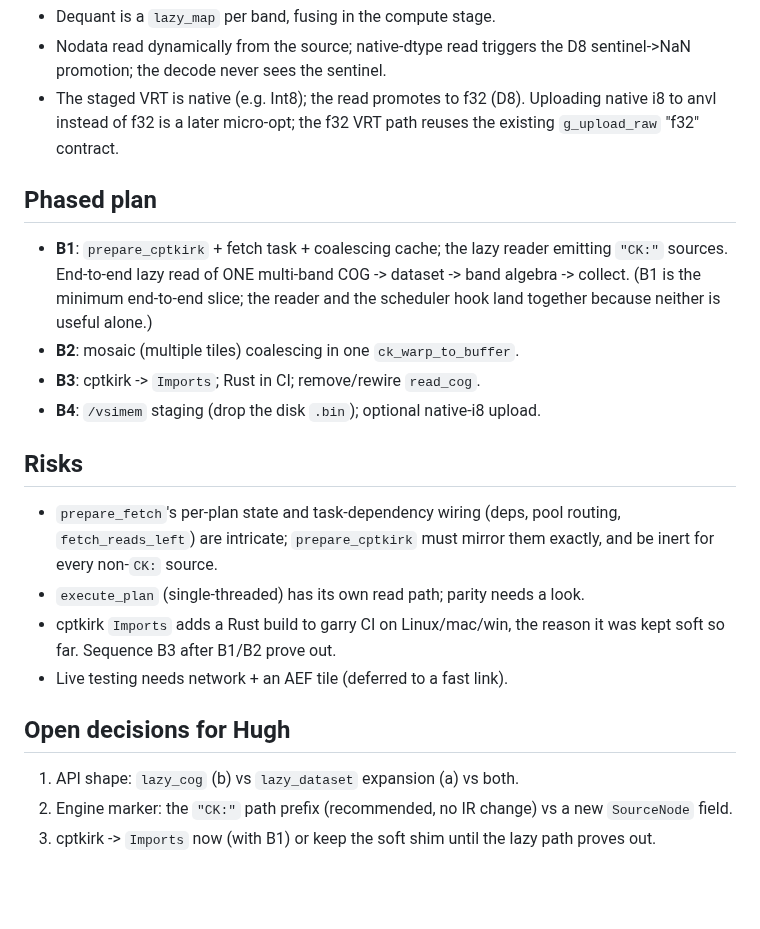
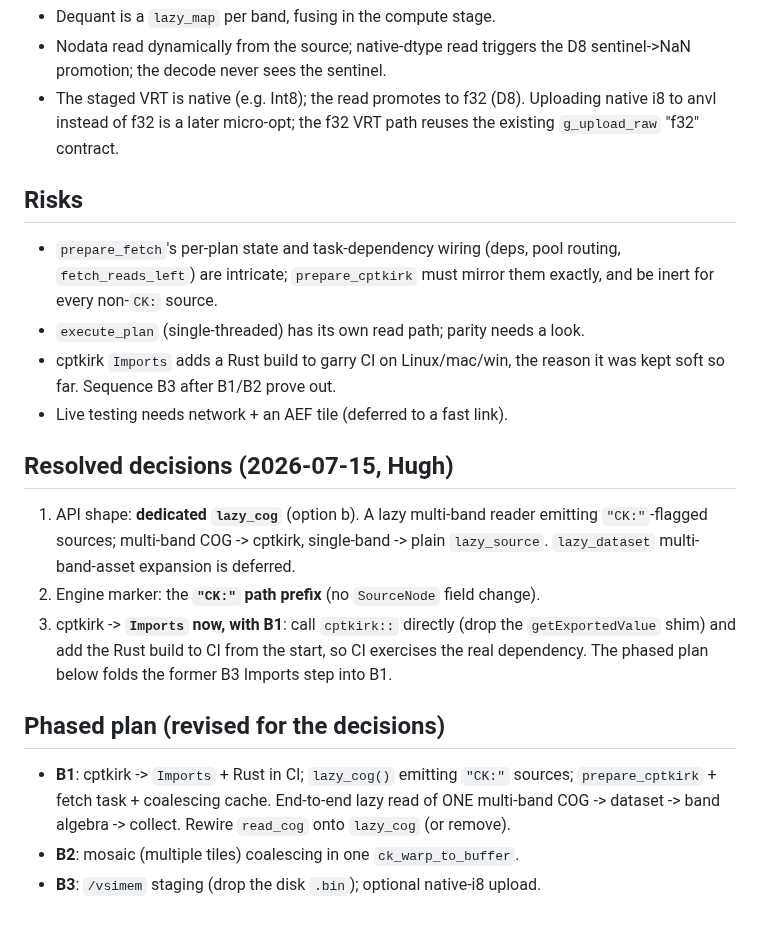
Before and after one commit to belian-earth/garry, a Markdown page: design/lazy-cptkirk-read-scoping.md, the part around the change. Rendered like a GitHub page; blank space fills up the shorter version.

Commit message:
Design: record step B decisions (lazy_cog, CK: prefix, Imports with B1)

```diff
--- a/design/lazy-cptkirk-read-scoping.md
+++ b/design/lazy-cptkirk-read-scoping.md
@@ -115,16 +115,6 @@ coalescing key is therefore the source SET, not a single file.
   native i8 to anvl instead of f32 is a later micro-opt; the f32 VRT path reuses
   the existing `g_upload_raw` "f32" contract.
 
-## Phased plan
-
-- **B1**: `prepare_cptkirk` + fetch task + coalescing cache; the lazy reader
-  emitting `"CK:"` sources. End-to-end lazy read of ONE multi-band COG -> dataset
-  -> band algebra -> collect. (B1 is the minimum end-to-end slice; the reader and
-  the scheduler hook land together because neither is useful alone.)
-- **B2**: mosaic (multiple tiles) coalescing in one `ck_warp_to_buffer`.
-- **B3**: cptkirk -> `Imports`; Rust in CI; remove/rewire `read_cog`.
-- **B4**: `/vsimem` staging (drop the disk `.bin`); optional native-i8 upload.
-
 ## Risks
 
 - `prepare_fetch`'s per-plan state and task-dependency wiring (deps, pool
@@ -135,10 +125,22 @@ coalescing key is therefore the source SET, not a single file.
   was kept soft so far. Sequence B3 after B1/B2 prove out.
 - Live testing needs network + an AEF tile (deferred to a fast link).
 
-## Open decisions for Hugh
+## Resolved decisions (2026-07-15, Hugh)
 
-1. API shape: `lazy_cog` (b) vs `lazy_dataset` expansion (a) vs both.
-2. Engine marker: the `"CK:"` path prefix (recommended, no IR change) vs a new
-   `SourceNode` field.
-3. cptkirk -> `Imports` now (with B1) or keep the soft shim until the lazy path
-   proves out.
+1. API shape: **dedicated `lazy_cog`** (option b). A lazy multi-band reader
+   emitting `"CK:"`-flagged sources; multi-band COG -> cptkirk, single-band ->
+   plain `lazy_source`. `lazy_dataset` multi-band-asset expansion is deferred.
+2. Engine marker: the **`"CK:"` path prefix** (no `SourceNode` field change).
+3. cptkirk -> **`Imports` now, with B1**: call `cptkirk::` directly (drop the
+   `getExportedValue` shim) and add the Rust build to CI from the start, so CI
+   exercises the real dependency. The phased plan below folds the former B3
+   Imports step into B1.
+
+## Phased plan (revised for the decisions)
+
+- **B1**: cptkirk -> `Imports` + Rust in CI; `lazy_cog()` emitting `"CK:"`
+  sources; `prepare_cptkirk` + fetch task + coalescing cache. End-to-end lazy
+  read of ONE multi-band COG -> dataset -> band algebra -> collect. Rewire
+  `read_cog` onto `lazy_cog` (or remove).
+- **B2**: mosaic (multiple tiles) coalescing in one `ck_warp_to_buffer`.
+- **B3**: `/vsimem` staging (drop the disk `.bin`); optional native-i8 upload.
```
